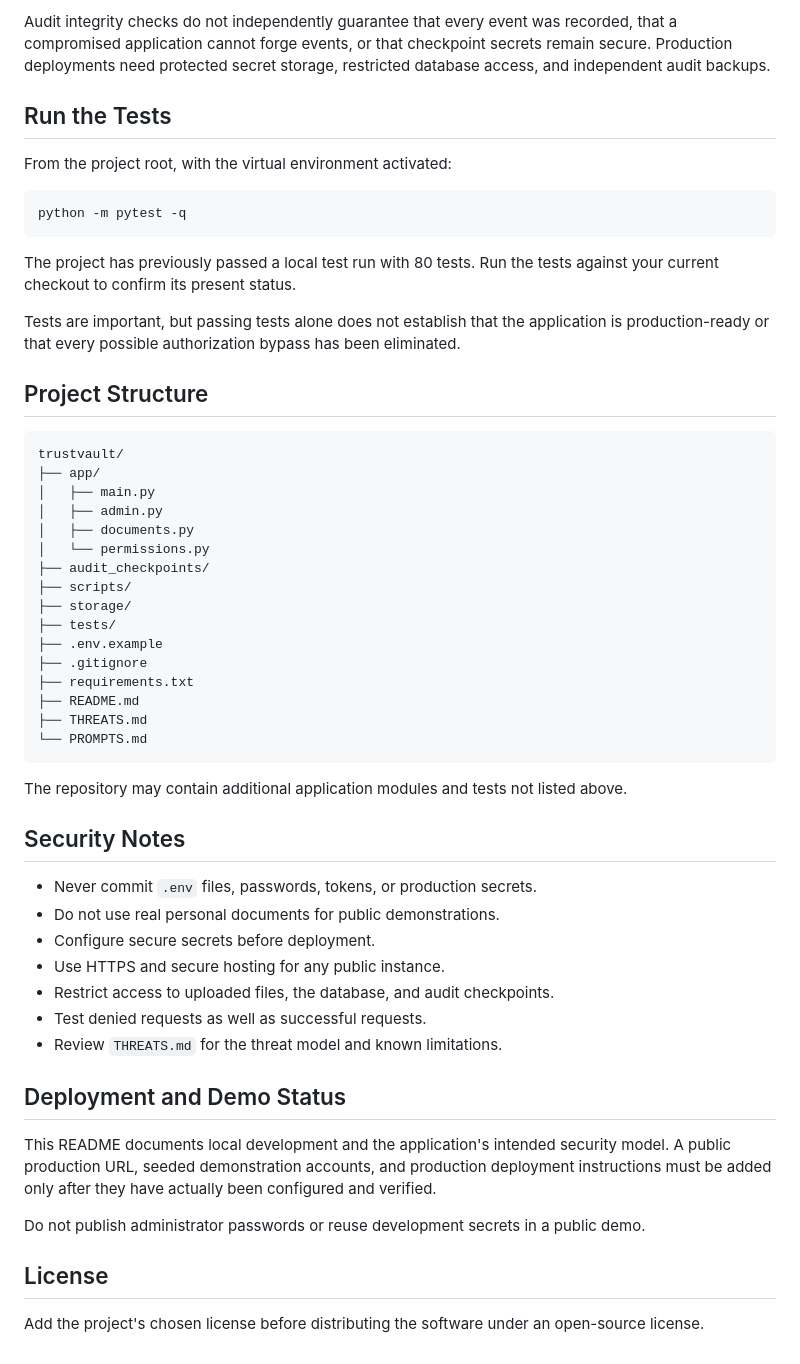
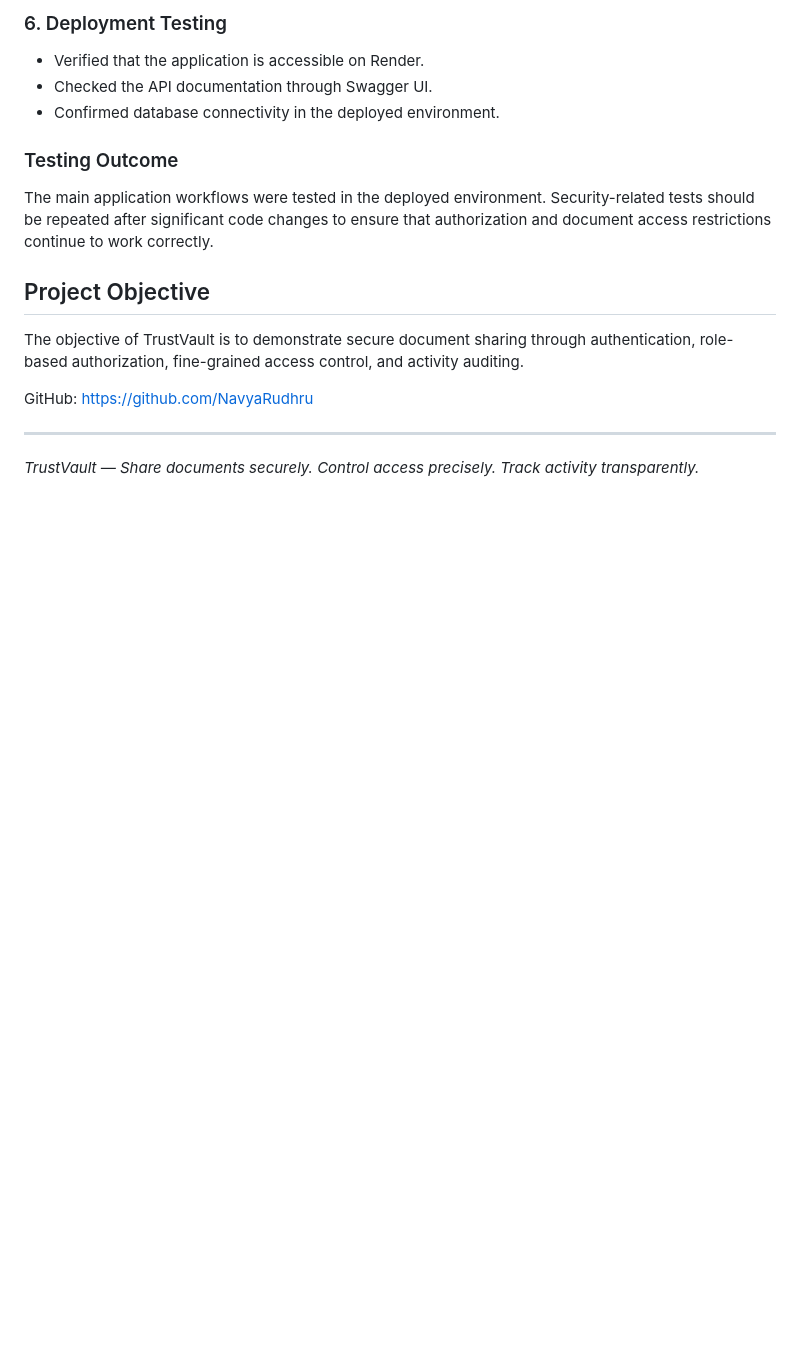
Before and after one commit to NavyaRudhru/trustvault, a Markdown page: README.md, the part around one of its changes. Drawn GitHub-style; blank space fills up the shorter version.

````diff
--- a/README.md
+++ b/README.md
@@ -141,57 +150,19 @@ The audit system includes hash-chain verification and signed checkpoints intende
 
-Audit integrity checks do not independently guarantee that every event was recorded, that a compromised application cannot forge events, or that checkpoint secrets remain secure. Production deployments need protected secret storage, restricted database access, and independent audit backups.
+### 6. Deployment Testing
+- Verified that the application is accessible on Render.
+- Checked the API documentation through Swagger UI.
+- Confirmed database connectivity in the deployed environment.
 
-## Run the Tests
+### Testing Outcome
 
-From the project root, with the virtual environment activated:
+The main application workflows were tested in the deployed environment. Security-related tests should be repeated after significant code changes to ensure that authorization and document access restrictions continue to work correctly.
 
-```powershell
-python -m pytest -q
-```
+## Project Objective
 
-The project has previously passed a local test run with 80 tests. Run the tests against your current checkout to confirm its present status.
+The objective of TrustVault is to demonstrate secure document sharing through authentication, role-based authorization, fine-grained access control, and activity auditing.
 
-Tests are important, but passing tests alone does not establish that the application is production-ready or that every possible authorization bypass has been eliminated.
+GitHub: [https://github.com/NavyaRudhru](https://github.com/NavyaRudhru)
 
-## Project Structure
+---
 
-```text
-trustvault/
-├── app/
-│   ├── main.py
-│   ├── admin.py
-│   ├── documents.py
-│   └── permissions.py
-├── audit_checkpoints/
-├── scripts/
-├── storage/
-├── tests/
-├── .env.example
-├── .gitignore
-├── requirements.txt
-├── README.md
-├── THREATS.md
-└── PROMPTS.md
-```
-
-The repository may contain additional application modules and tests not listed above.
-
-## Security Notes
-
-- Never commit `.env` files, passwords, tokens, or production secrets.
-- Do not use real personal documents for public demonstrations.
-- Configure secure secrets before deployment.
-- Use HTTPS and secure hosting for any public instance.
-- Restrict access to uploaded files, the database, and audit checkpoints.
-- Test denied requests as well as successful requests.
-- Review `THREATS.md` for the threat model and known limitations.
-
-## Deployment and Demo Status
-
-This README documents local development and the application's intended security model. A public production URL, seeded demonstration accounts, and production deployment instructions must be added only after they have actually been configured and verified.
-
-Do not publish administrator passwords or reuse development secrets in a public demo.
-
-## License
-
-Add the project's chosen license before distributing the software under an open-source license.
+*TrustVault — Share documents securely. Control access precisely. Track activity transparently.*
````
Also changed, not shown: other parts of README.md (+98 -89 lines).
